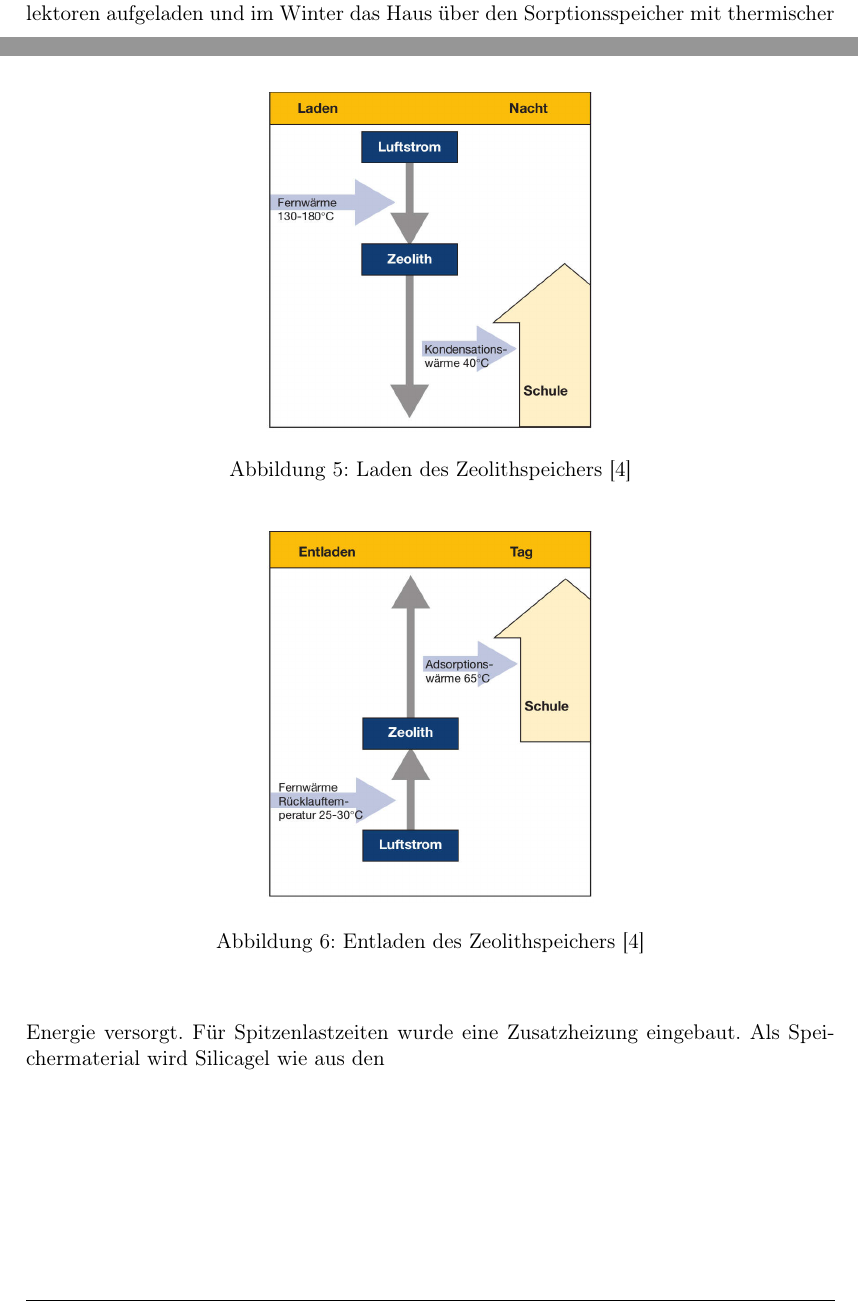
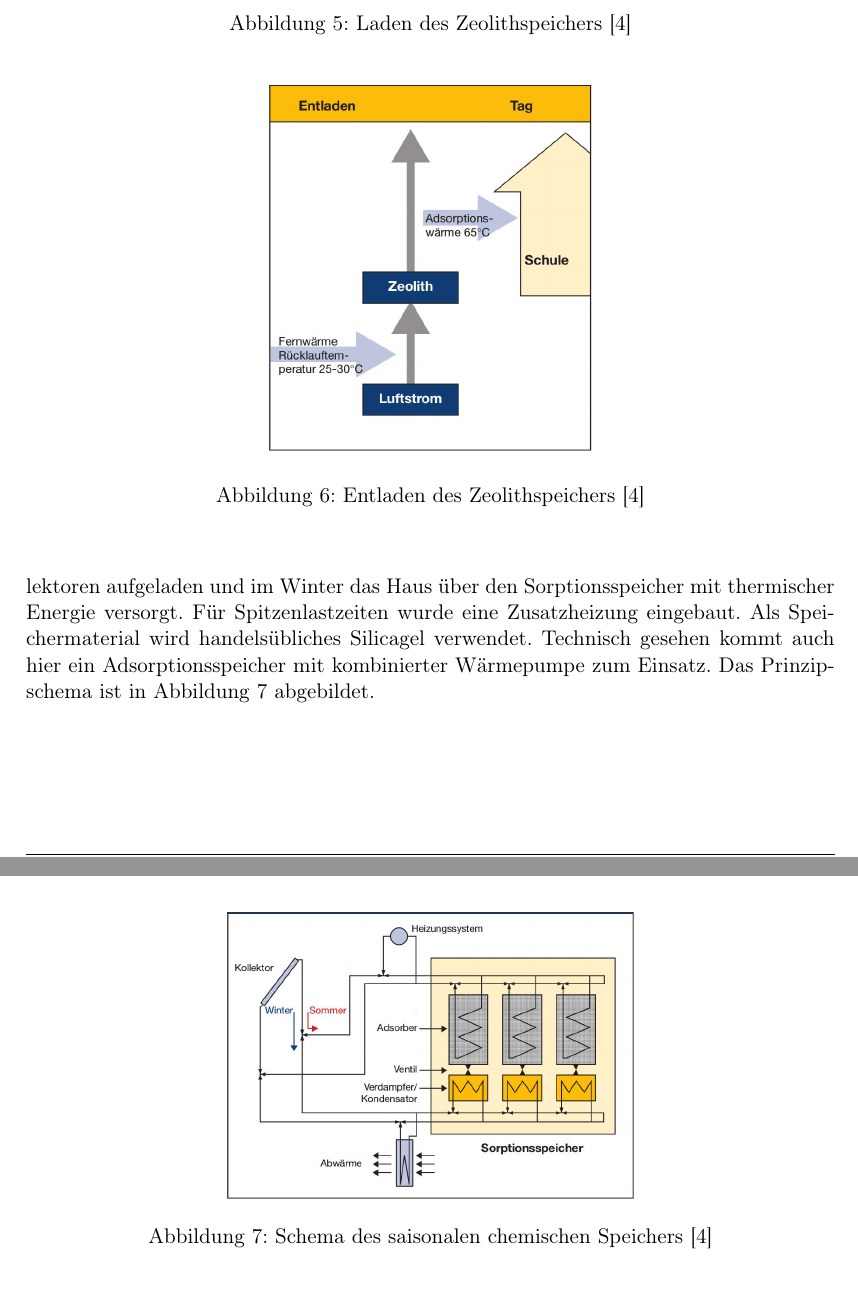
Before and after one commit to pick2510/Energiespeicher, a LaTeX document (document.tex): two parts of pages 10 and 11 of 14 before the commit and two parts of pages 11 and 12 of 14 after it, joined at a grey line, cut so that both start at the same text. Compiled offline with pdfLaTeX.

Commit message:
Saisonaler Speicher

```diff
--- a/document.tex
+++ b/document.tex
@@ -244,7 +245,19 @@ Institut für solare Energiesysteme zusammen mit UFE Solar GmbH eine
 Sorptionsspeicher für Niedrigenergiehäuser. Im Sommer word der Sorptionsspeicher
 mittels thermischer Solarkollektoren aufgeladen und im Winter das Haus über den
 Sorptionsspeicher mit thermischer Energie versorgt. Für Spitzenlastzeiten wurde
-eine Zusatzheizung eingebaut. Als Speichermaterial wird Silicagel wie aus den
+eine Zusatzheizung eingebaut. Als Speichermaterial wird handelsübliches
+Silicagel verwendet. Technisch gesehen kommt auch hier ein Adsorptionsspeicher
+mit kombinierter Wärmepumpe zum Einsatz. Das Prinzipschema ist in Abbildung \ref{fig:Saisonaler Speicher}
+abgebildet.
+
+\begin{figure}[h!]
+\begin{center}
+\includegraphics[scale=1]{images/energiehaus.jpg}
+\caption{Schema des saisonalen chemischen Speichers \cite{BINE2}}
+\label{fig:Saisonaler Speicher}
+\end{center}
+\end{figure}
+
 \newpage
 \section{Ausblick}
 
```
Also changed, not shown: images/energiehaus.jpg (added), document.tex (3 more changed lines).
